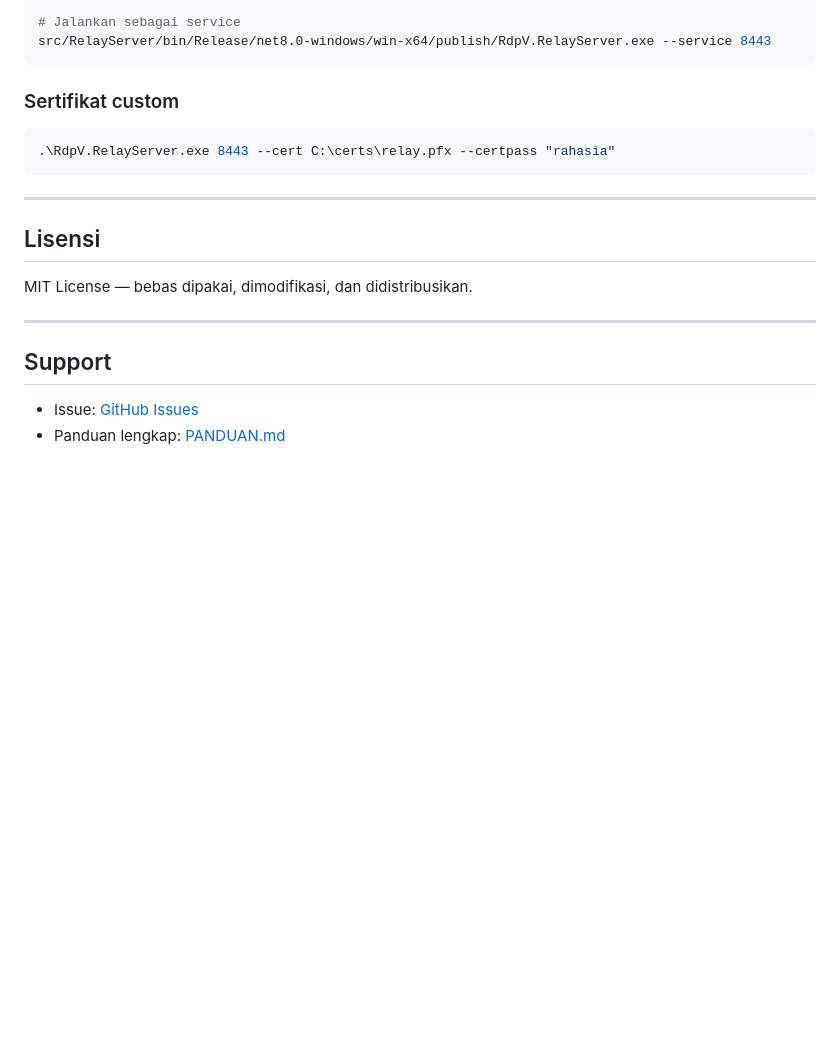
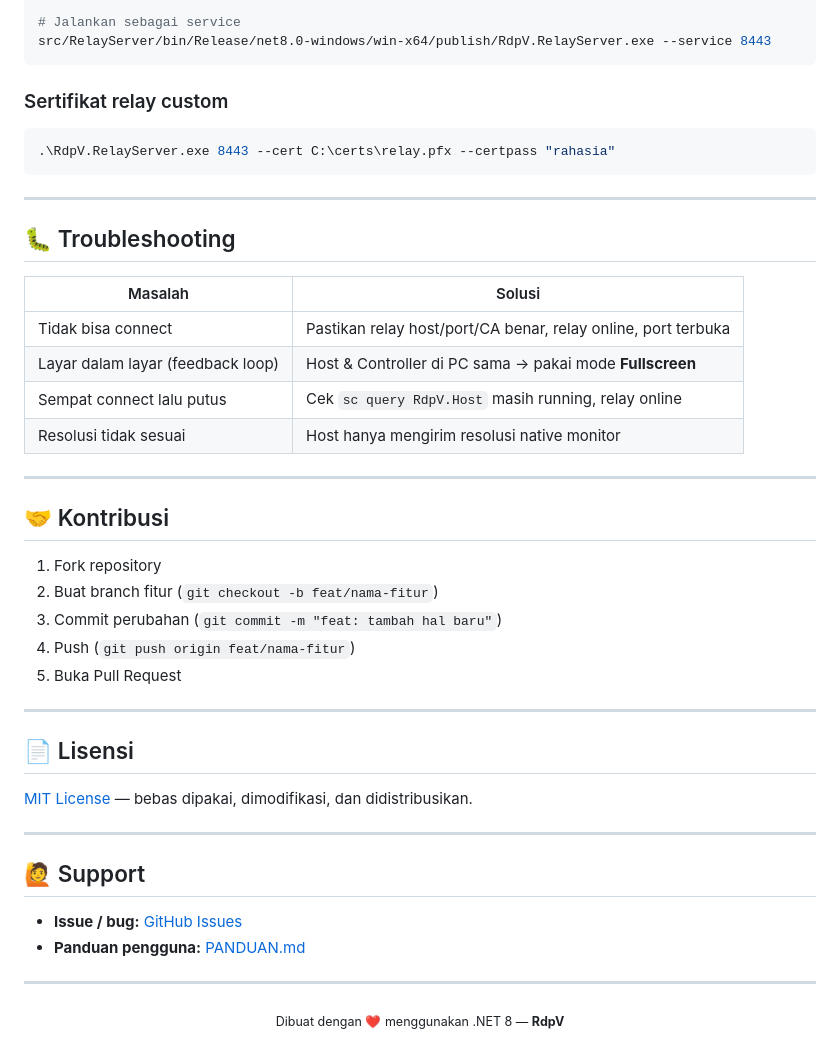
Before and after one commit to drcreatordev/rdpv, a Markdown page: README.md, the part around one of its changes. Rendered like a GitHub page; blank space fills up the shorter version.

````diff
--- a/README.md
+++ b/README.md
@@ -131,7 +162,7 @@ src/RelayServer/bin/Release/net8.0-windows/win-x64/publish/RdpV.RelayServer.exe
 src/RelayServer/bin/Release/net8.0-windows/win-x64/publish/RdpV.RelayServer.exe --service 8443
 ```
 
-### Sertifikat custom
+### Sertifikat relay custom
 
 ```powershell
 .\RdpV.RelayServer.exe 8443 --cert C:\certs\relay.pfx --certpass "rahasia"
@@ -139,13 +170,40 @@ src/RelayServer/bin/Release/net8.0-windows/win-x64/publish/RdpV.RelayServer.exe
 
 ---
 
-## Lisensi
+## 🐛 Troubleshooting
 
-MIT License — bebas dipakai, dimodifikasi, dan didistribusikan.
+| Masalah | Solusi |
+|---------|--------|
+| Tidak bisa connect | Pastikan relay host/port/CA benar, relay online, port terbuka |
+| Layar dalam layar (feedback loop) | Host & Controller di PC sama → pakai mode **Fullscreen** |
+| Sempat connect lalu putus | Cek `sc query RdpV.Host` masih running, relay online |
+| Resolusi tidak sesuai | Host hanya mengirim resolusi native monitor |
 
 ---
 
-## Support
+## 🤝 Kontribusi
 
-- Issue: [GitHub Issues](https://github.com/Keyyz12/rdpv/issues)
-- Panduan lengkap: [PANDUAN.md](https://keyyz12.github.io/rdpv/PANDUAN.md)
+1. Fork repository
+2. Buat branch fitur (`git checkout -b feat/nama-fitur`)
+3. Commit perubahan (`git commit -m "feat: tambah hal baru"`)
+4. Push (`git push origin feat/nama-fitur`)
+5. Buka Pull Request
+
+---
+
+## 📄 Lisensi
+
+[MIT License](LICENSE) — bebas dipakai, dimodifikasi, dan didistribusikan.
+
+---
+
+## 🙋 Support
+
+- **Issue / bug:** [GitHub Issues](https://github.com/Keyyz12/rdpv/issues)
+- **Panduan pengguna:** [PANDUAN.md](https://keyyz12.github.io/rdpv/PANDUAN.md)
+
+---
+
+<p align="center">
+  <sub>Dibuat dengan ❤️ menggunakan .NET 8 — <b>RdpV</b></sub>
+</p>
````
Also changed, not shown: other parts of README.md (+95 -64 lines).
